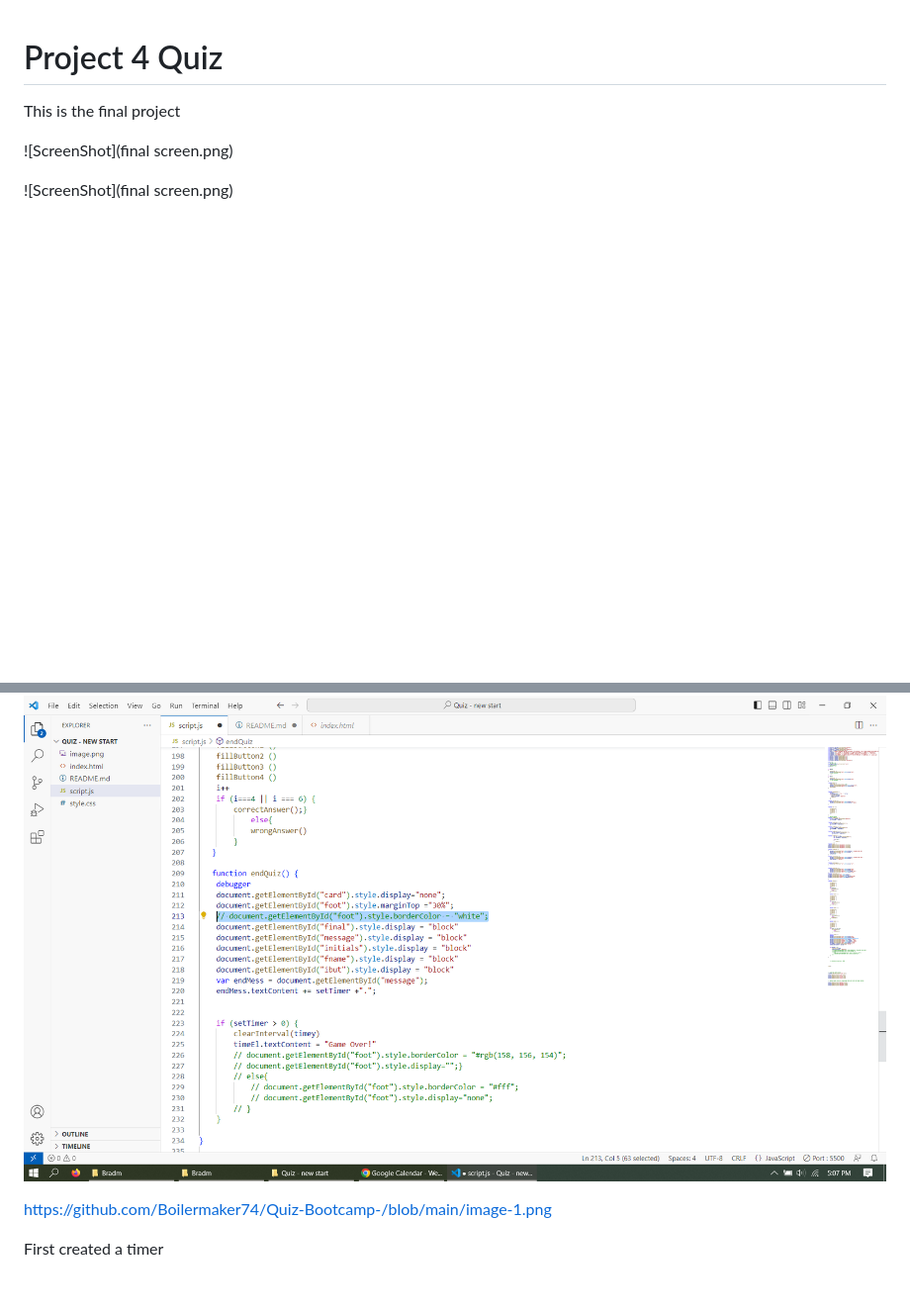
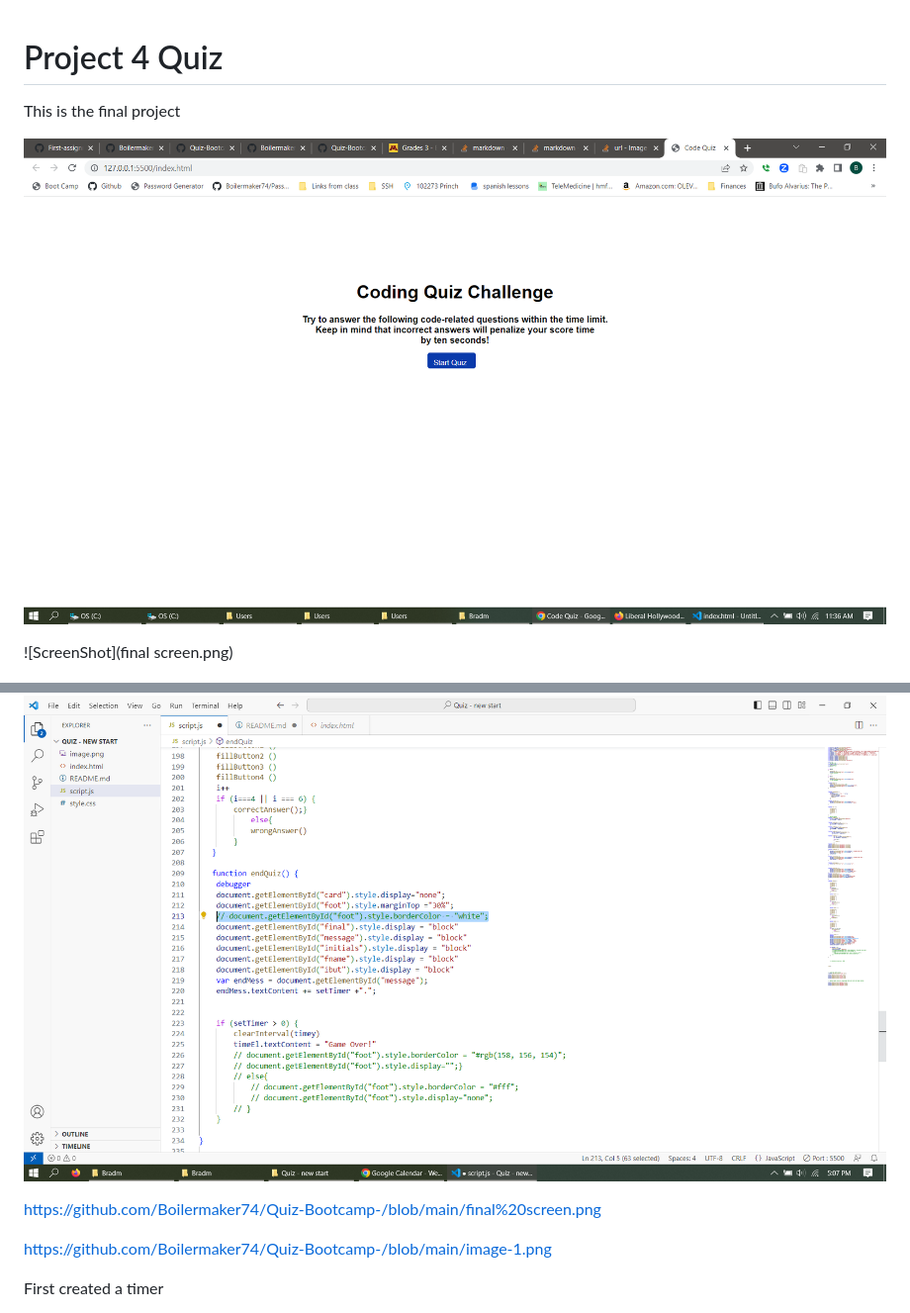
Before and after one commit to Boilermaker74/Quiz-Bootcamp-, a Markdown page: README.md, 2 parts joined by grey strips. Shown at 99% size. Drawn GitHub-style; blank space fills up the shorter version.

```diff
--- a/README.md
+++ b/README.md
@@ -1,12 +1,14 @@
 # Project 4 Quiz
 This is the final project
 
-![ScreenShot](final screen.png)
+![ScreenShot](final%20screen.png)
 
 
 ![ScreenShot](final screen.png)
 
 ![ScreenShot](image-1.png)
+
+https://github.com/Boilermaker74/Quiz-Bootcamp-/blob/main/final%20screen.png
 
 https://github.com/Boilermaker74/Quiz-Bootcamp-/blob/main/image-1.png
 
```
